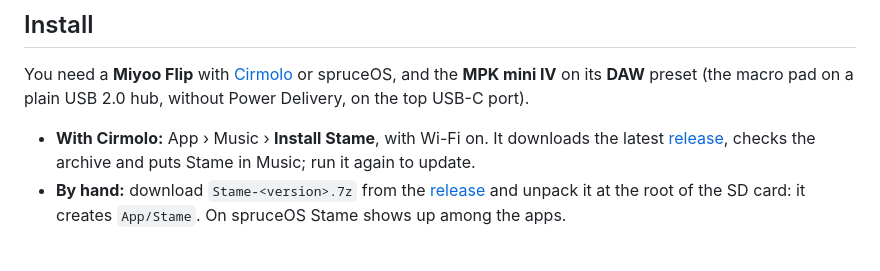
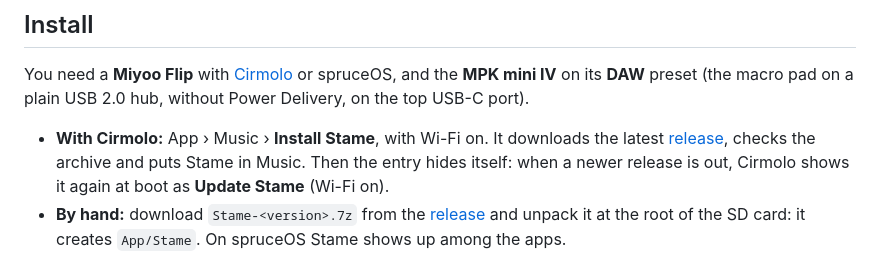
Before and after one commit to luigismith/stame, a Markdown page: README.md, the part around the change. Drawn GitHub-style.

```diff
--- a/README.md
+++ b/README.md
@@ -47,7 +47,7 @@ Saving User Sounds and loading a private factory bank; Waiting Room and loop len
 
 You need a **Miyoo Flip** with [Cirmolo](https://github.com/luigismith/cirmolo) or spruceOS, and the **MPK mini IV** on its **DAW** preset (the macro pad on a plain USB 2.0 hub, without Power Delivery, on the top USB-C port).
 
-- **With Cirmolo:** App › Music › **Install Stame**, with Wi-Fi on. It downloads the latest [release](https://github.com/luigismith/stame/releases), checks the archive and puts Stame in Music; run it again to update.
+- **With Cirmolo:** App › Music › **Install Stame**, with Wi-Fi on. It downloads the latest [release](https://github.com/luigismith/stame/releases), checks the archive and puts Stame in Music. Then the entry hides itself: when a newer release is out, Cirmolo shows it again at boot as **Update Stame** (Wi-Fi on).
 - **By hand:** download `Stame-<version>.7z` from the [release](https://github.com/luigismith/stame/releases) and unpack it at the root of the SD card: it creates `App/Stame`. On spruceOS Stame shows up among the apps.
 
 ## Build and install from source
```
Also changed, not shown: README.it.md (+1 -1 lines).
